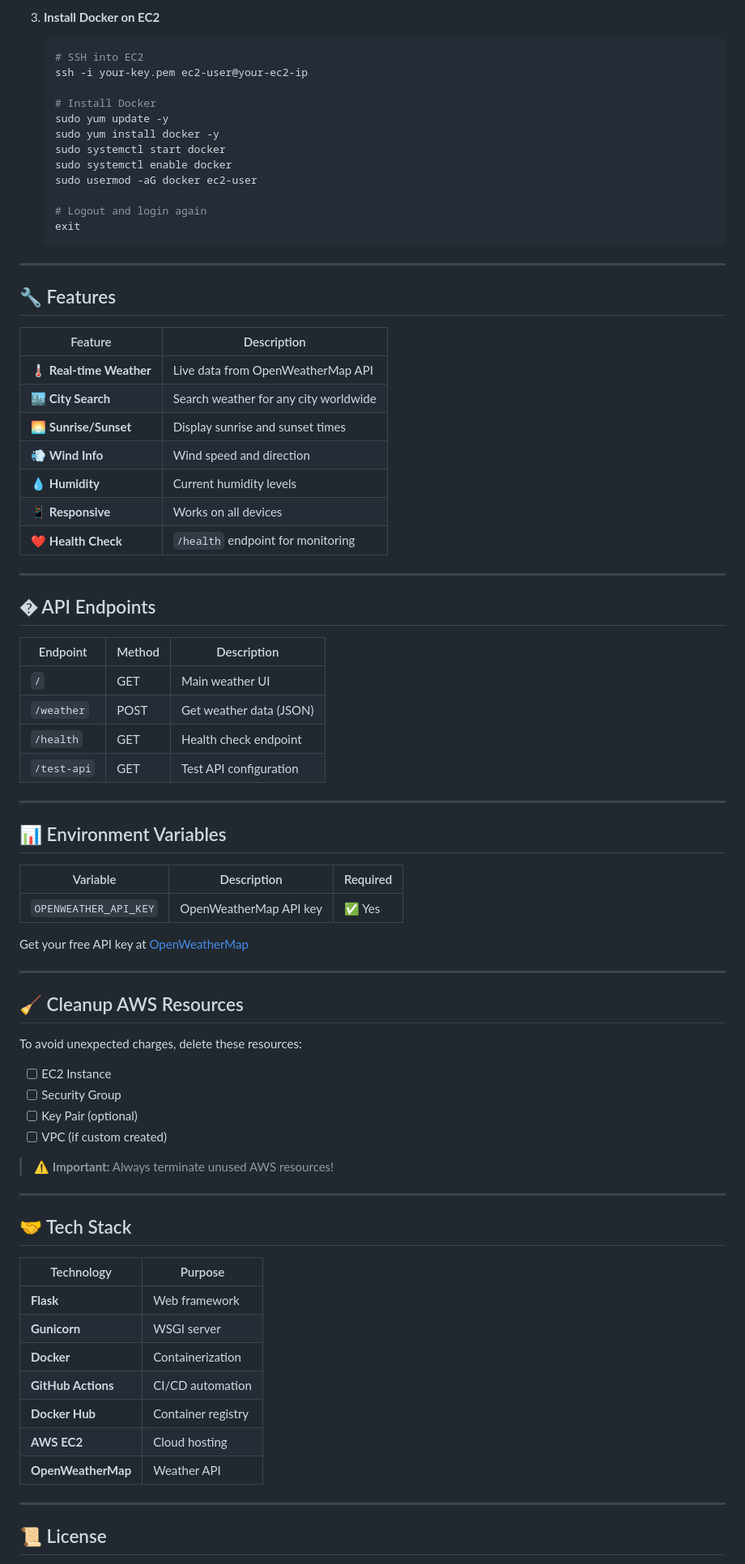
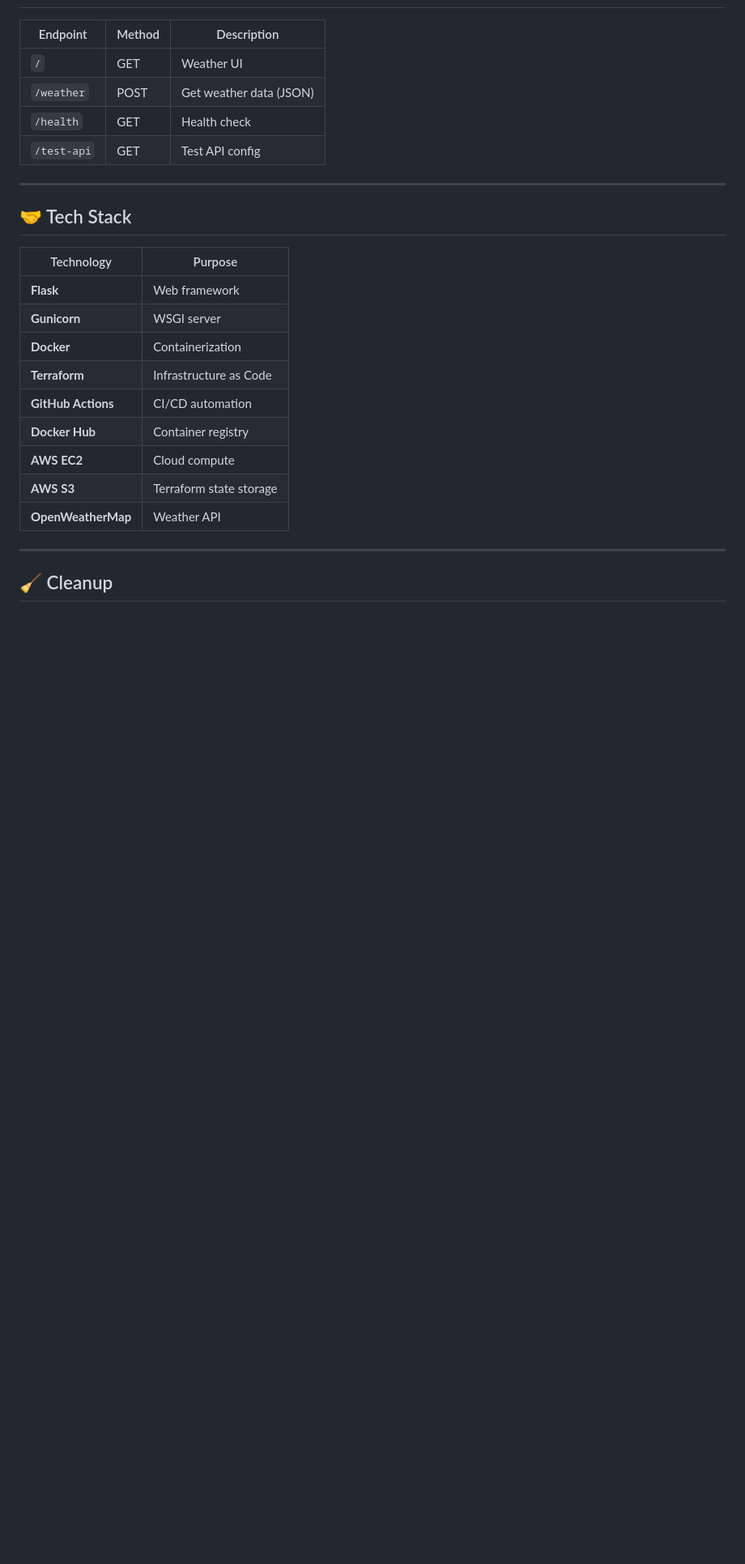
Before and after one commit to Rupeshs11/ClimaEngineX, a Markdown page: README.md, the part around one of its changes. Shown at 81% size. Rendered like a GitHub page; blank space fills up the shorter version.

Commit message:
added the terraform architecture in README.md

````diff
--- a/README.md
+++ b/README.md
@@ -189,83 +184,27 @@ Push to main
-3. **Install Docker on EC2**
-
-   ```bash
-   # SSH into EC2
-   ssh -i your-key.pem ec2-user@your-ec2-ip
-
-   # Install Docker
-   sudo yum update -y
-   sudo yum install docker -y
-   sudo systemctl start docker
-   sudo systemctl enable docker
-   sudo usermod -aG docker ec2-user
-
-   # Logout and login again
-   exit
-   ```
-
----
-
-## 🔧 Features
-
-| Feature | Description |
-|---------|-------------|
-| 🌡️ **Real-time Weather** | Live data from OpenWeatherMap API |
-| 🏙️ **City Search** | Search weather for any city worldwide |
-| 🌅 **Sunrise/Sunset** | Display sunrise and sunset times |
-| 💨 **Wind Info** | Wind speed and direction |
-| 💧 **Humidity** | Current humidity levels |
-| 📱 **Responsive** | Works on all devices |
-| ❤️ **Health Check** | `/health` endpoint for monitoring |
-
----
-
-## �️ API Endpoints
-
-| Endpoint | Method | Description |
-|----------|--------|-------------|
-| `/` | GET | Main weather UI |
-| `/weather` | POST | Get weather data (JSON) |
-| `/health` | GET | Health check endpoint |
-| `/test-api` | GET | Test API configuration |
-
----
-
-## 📊 Environment Variables
-
-| Variable | Description | Required |
-|----------|-------------|----------|
-| `OPENWEATHER_API_KEY` | OpenWeatherMap API key | ✅ Yes |
-
-Get your free API key at [OpenWeatherMap](https://openweathermap.org/api)
-
----
-
-## 🧹 Cleanup AWS Resources
-
-To avoid unexpected charges, delete these resources:
-
-- [ ] EC2 Instance
-- [ ] Security Group
-- [ ] Key Pair (optional)
-- [ ] VPC (if custom created)
-
-> ⚠️ **Important:** Always terminate unused AWS resources!
+| Endpoint    | Method | Description             |
+| ----------- | ------ | ----------------------- |
+| `/`         | GET    | Weather UI              |
+| `/weather`  | POST   | Get weather data (JSON) |
+| `/health`   | GET    | Health check            |
+| `/test-api` | GET    | Test API config         |
 
 ---
 
 ## 🤝 Tech Stack
 
-| Technology | Purpose |
-|------------|---------|
-| **Flask** | Web framework |
-| **Gunicorn** | WSGI server |
-| **Docker** | Containerization |
-| **GitHub Actions** | CI/CD automation |
-| **Docker Hub** | Container registry |
-| **AWS EC2** | Cloud hosting |
-| **OpenWeatherMap** | Weather API |
+| Technology         | Purpose                 |
+| ------------------ | ----------------------- |
+| **Flask**          | Web framework           |
+| **Gunicorn**       | WSGI server             |
+| **Docker**         | Containerization        |
+| **Terraform**      | Infrastructure as Code  |
+| **GitHub Actions** | CI/CD automation        |
+| **Docker Hub**     | Container registry      |
+| **AWS EC2**        | Cloud compute           |
+| **AWS S3**         | Terraform state storage |
+| **OpenWeatherMap** | Weather API             |
 
 ---
 
-## 📜 License
+## 🧹 Cleanup
 
````
Also changed, not shown: other parts of README.md (+131 -137 lines).
